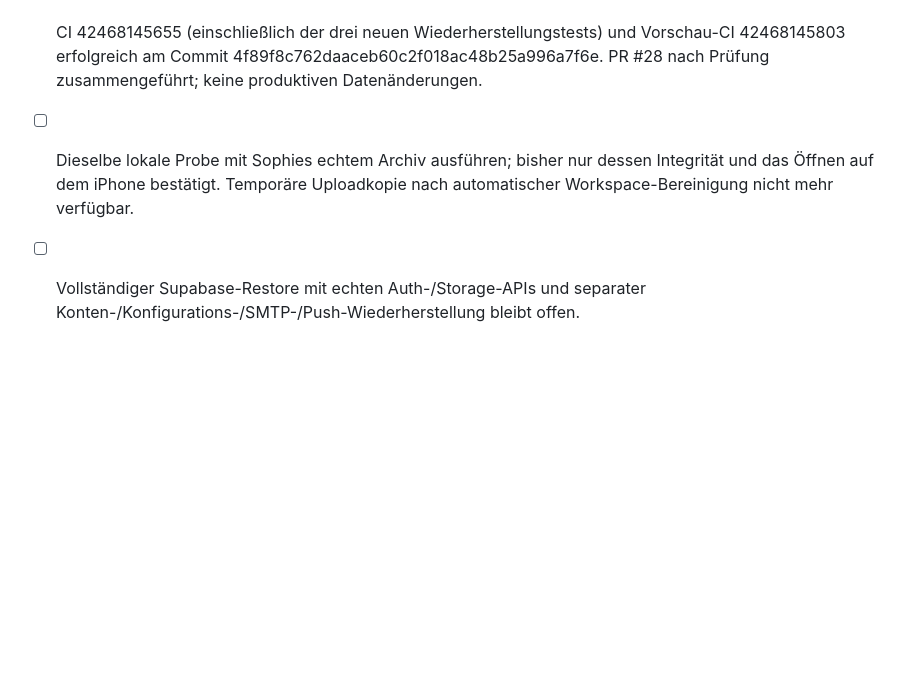
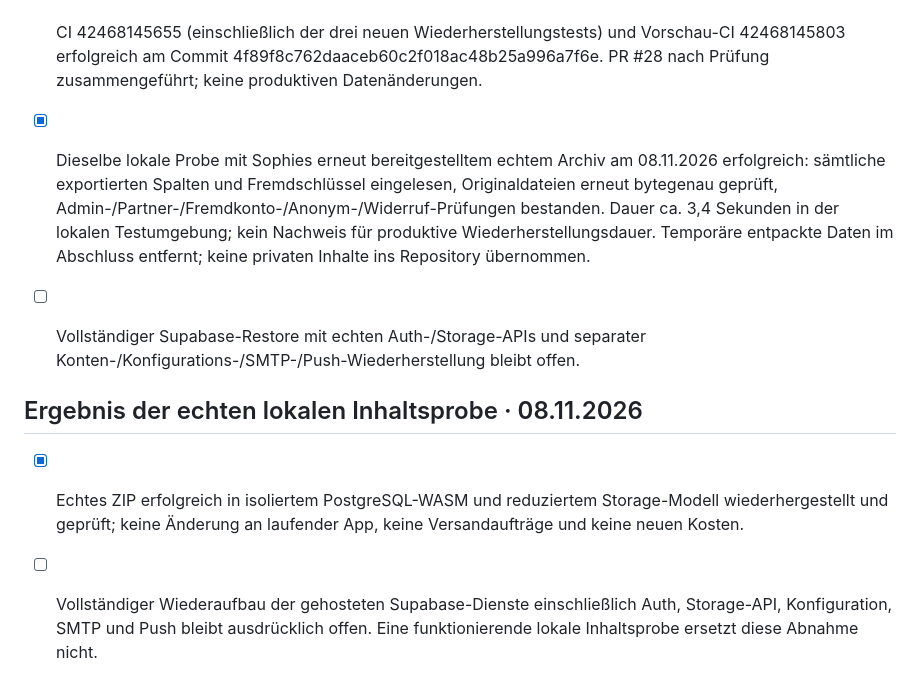
Before and after one commit to sophiekohl/10von100, a Markdown page: PROJECT_PLAN.md, the part around the change. GitHub-like rendering; blank space fills up the shorter version.

Commit message:
Record successful real private archive restore rehearsal without private data

```diff
--- a/PROJECT_PLAN.md
+++ b/PROJECT_PLAN.md
@@ -324,5 +324,10 @@ Verbindlicher aktueller Stand; ältere Abschnitte dokumentieren die damaligen Zw
 - [x] Lokale Probe mit synthetischen Daten bestanden: freigeschalteter Beitrag, Zukunftstermin, Entwurf, Originalmedien, Erinnerung, Kalender, YouTube/Deezer; beschädigtes Archiv und ungültige SQL-Werte werden abgewiesen. 30 bestehende Node-Tests und beide Datenbanksicherheitssuiten ebenfalls bestanden.
 - [x] Keine Ziel-URL, kein produktiver Datenbankzugang, keine echten Auth-/SMTP-/Storage-Dienste. Reduzierte Auth-/Storage-Testmodelle ausdrücklich dokumentiert. Keine kostenpflichtige Ressource angelegt.
 - [x] CI 42468145655 (einschließlich der drei neuen Wiederherstellungstests) und Vorschau-CI 42468145803 erfolgreich am Commit 4f89f8c762daaceb60c2f018ac48b25a996a7f6e. PR #28 nach Prüfung zusammengeführt; keine produktiven Datenänderungen.
-- [ ] Dieselbe lokale Probe mit Sophies echtem Archiv ausführen; bisher nur dessen Integrität und das Öffnen auf dem iPhone bestätigt. Temporäre Uploadkopie nach automatischer Workspace-Bereinigung nicht mehr verfügbar.
+- [x] Dieselbe lokale Probe mit Sophies erneut bereitgestelltem echtem Archiv am 08.11.2026 erfolgreich: sämtliche exportierten Spalten und Fremdschlüssel eingelesen, Originaldateien erneut bytegenau geprüft, Admin-/Partner-/Fremdkonto-/Anonym-/Widerruf-Prüfungen bestanden. Dauer ca. 3,4 Sekunden in der lokalen Testumgebung; kein Nachweis für produktive Wiederherstellungsdauer. Temporäre entpackte Daten im Abschluss entfernt; keine privaten Inhalte ins Repository übernommen.
 - [ ] Vollständiger Supabase-Restore mit echten Auth-/Storage-APIs und separater Konten-/Konfigurations-/SMTP-/Push-Wiederherstellung bleibt offen.
+
+
+## Ergebnis der echten lokalen Inhaltsprobe · 08.11.2026
+- [x] Echtes ZIP erfolgreich in isoliertem PostgreSQL-WASM und reduziertem Storage-Modell wiederhergestellt und geprüft; keine Änderung an laufender App, keine Versandaufträge und keine neuen Kosten.
+- [ ] Vollständiger Wiederaufbau der gehosteten Supabase-Dienste einschließlich Auth, Storage-API, Konfiguration, SMTP und Push bleibt ausdrücklich offen. Eine funktionierende lokale Inhaltsprobe ersetzt diese Abnahme nicht.
```
